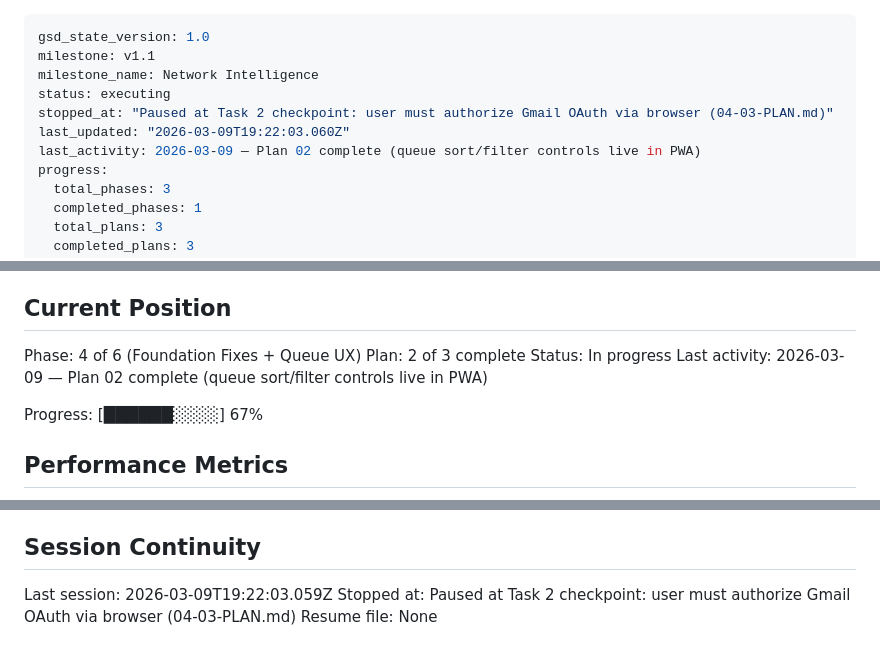
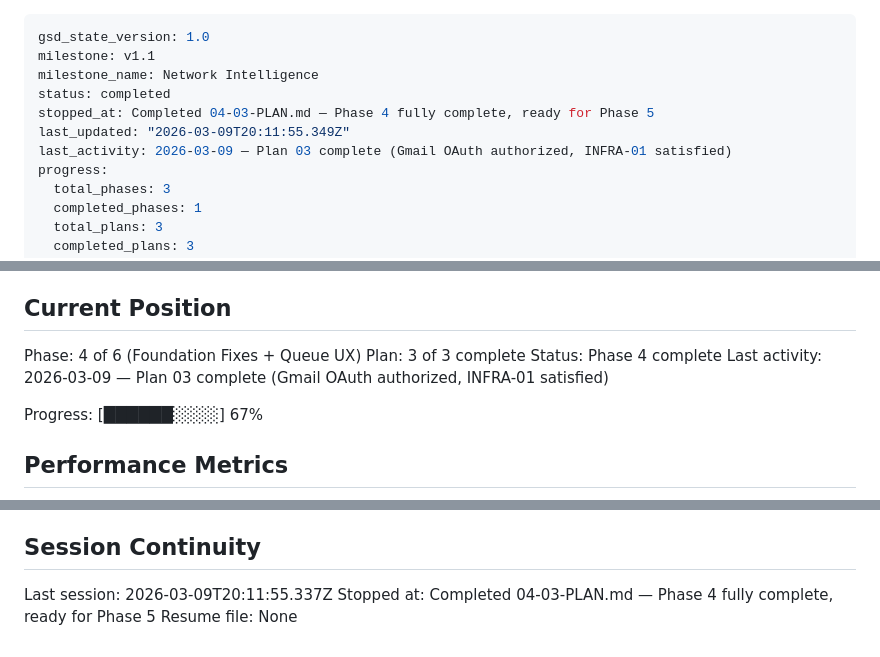
Before and after one commit to GAV07/reconnect, a Markdown page: .planning/STATE.md, 3 parts joined by grey strips. Rendered like a GitHub page.

Commit message:
docs(04-03): finalize plan summary — OAuth authorized, Phase 4 complete
- Update 04-03-SUMMARY.md: Task 2 complete (OAuth authorized by user)
- Update STATE.md: plan 3/3 complete, session stopped-at updated
- Update ROADMAP.md: Phase 4 plans all checked off, milestone column fixed

Co-Authored-By: Claude Sonnet 4.6 <noreply@anthropic.com>

```diff
--- a/.planning/STATE.md
+++ b/.planning/STATE.md
@@ -2,10 +2,10 @@
 gsd_state_version: 1.0
 milestone: v1.1
 milestone_name: Network Intelligence
-status: executing
-stopped_at: "Paused at Task 2 checkpoint: user must authorize Gmail OAuth via browser (04-03-PLAN.md)"
-last_updated: "2026-03-09T19:22:03.060Z"
-last_activity: 2026-03-09 — Plan 02 complete (queue sort/filter controls live in PWA)
+status: completed
+stopped_at: Completed 04-03-PLAN.md — Phase 4 fully complete, ready for Phase 5
+last_updated: "2026-03-09T20:11:55.349Z"
+last_activity: 2026-03-09 — Plan 03 complete (Gmail OAuth authorized, INFRA-01 satisfied)
 progress:
   total_phases: 3
   completed_phases: 1
@@ -26,9 +26,9 @@ See: .planning/PROJECT.md (updated 2026-03-09)
 ## Current Position
 
 Phase: 4 of 6 (Foundation Fixes + Queue UX)
-Plan: 2 of 3 complete
-Status: In progress
-Last activity: 2026-03-09 — Plan 02 complete (queue sort/filter controls live in PWA)
+Plan: 3 of 3 complete
+Status: Phase 4 complete
+Last activity: 2026-03-09 — Plan 03 complete (Gmail OAuth authorized, INFRA-01 satisfied)
 
 Progress: [██████░░░░] 67%
 
@@ -77,6 +77,6 @@ None yet.
 
 ## Session Continuity
 
-Last session: 2026-03-09T19:22:03.059Z
-Stopped at: Paused at Task 2 checkpoint: user must authorize Gmail OAuth via browser (04-03-PLAN.md)
+Last session: 2026-03-09T20:11:55.337Z
+Stopped at: Completed 04-03-PLAN.md — Phase 4 fully complete, ready for Phase 5
 Resume file: None
```
Also changed, not shown: .planning/ROADMAP.md (+4 -4 lines), 1 other file.
